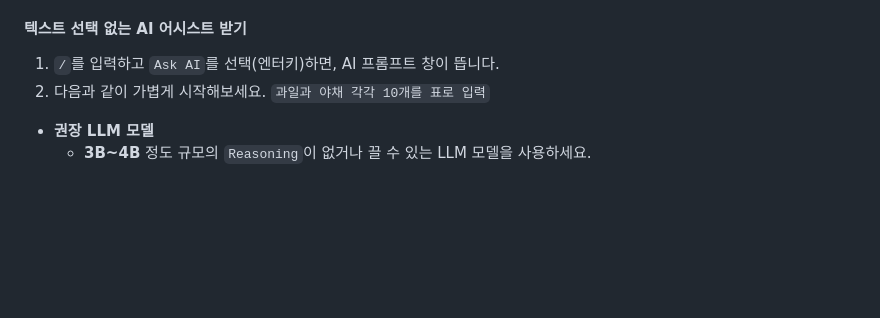
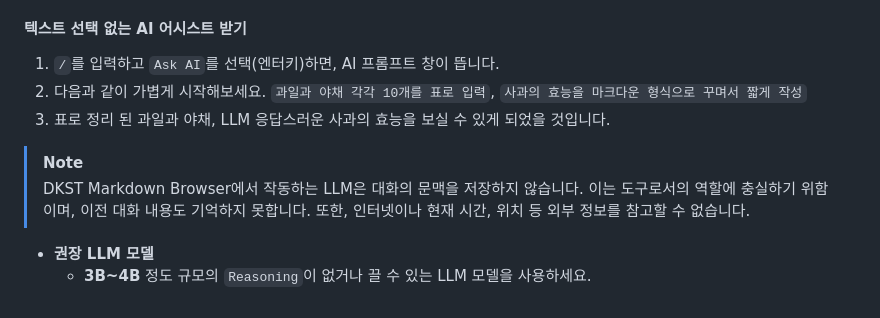
Before and after one commit to DINKIssTyle/DINKIssTyle-Markdown-Browser, a Markdown page: frontend/public/FEATURES.md, the part around the change. Drawn GitHub-style; blank space fills up the shorter version.

Commit message:
WIP: FEATURES.md

```diff
--- a/frontend/public/FEATURES.md
+++ b/frontend/public/FEATURES.md
@@ -71,16 +71,11 @@ DKST Markdown Browser 는 Local LLM 을 활용한 AI 어시스트를 제공하
 
 #### 텍스트 선택 없는 AI 어시스트 받기
 1. `/`를 입력하고 `Ask AI`를 선택(엔터키)하면, AI 프롬프트 창이 뜹니다.
-1. 다음과 같이 가볍게 시작해보세요. `과일과 야채 각각 10개를 표로 입력`
+1. 다음과 같이 가볍게 시작해보세요. `과일과 야채 각각 10개를 표로 입력`, `사과의 효능을 마크다운 형식으로 꾸며서 짧게 작성`
+1. 표로 정리 된 과일과 야채, LLM 응답스러운 사과의 효능을 보실 수 있게 되었을 것입니다.
 
-
-
-
-
-
-
-
-
+>[!Note]
+>DKST Markdown Browser에서 작동하는 LLM은 대화의 문맥을 저장하지 않습니다. 이는 도구로서의 역할에 충실하기 위함이며, 이전 대화 내용도 기억하지 못합니다. 또한, 인터넷이나 현재 시간, 위치 등 외부 정보를 참고할 수 없습니다.
 
 - **권장 LLM 모델**
    - **3B~4B** 정도 규모의 `Reasoning`이 없거나 끌 수 있는 LLM 모델을 사용하세요.
```
